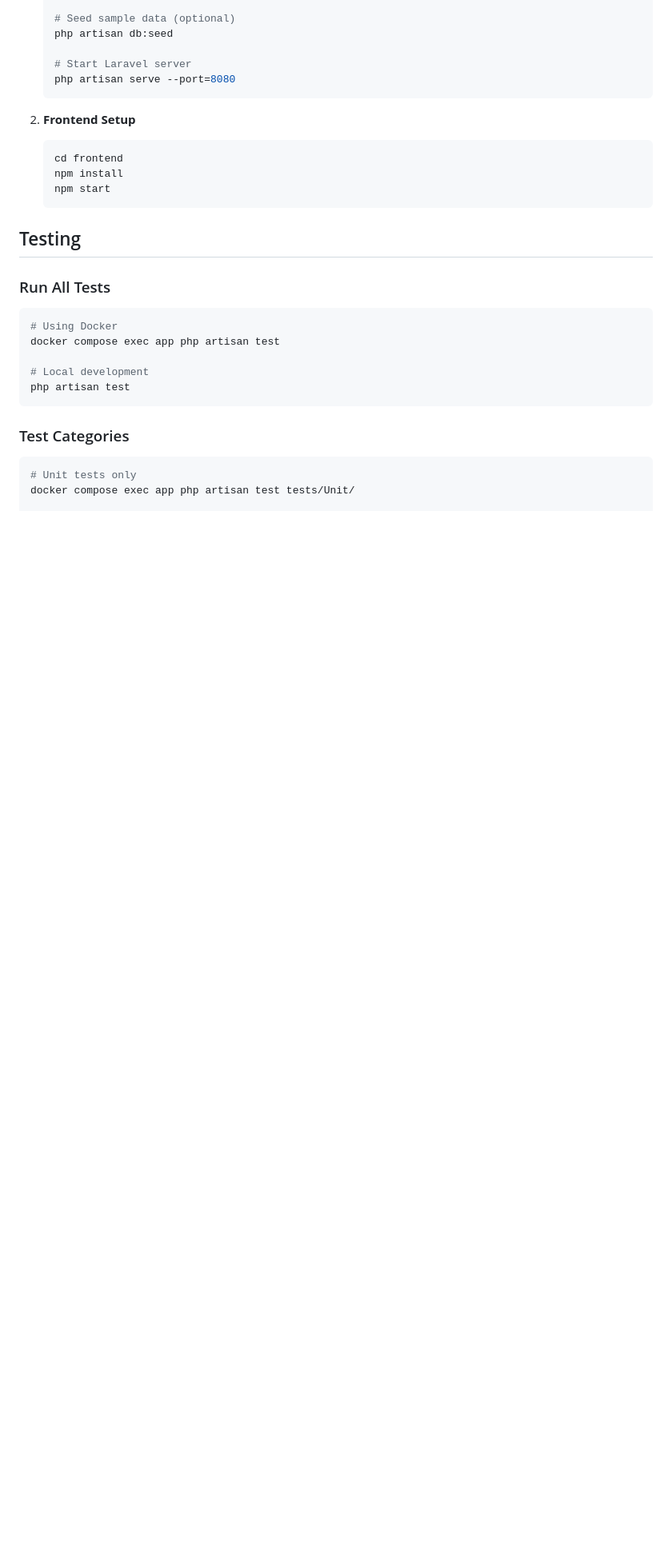
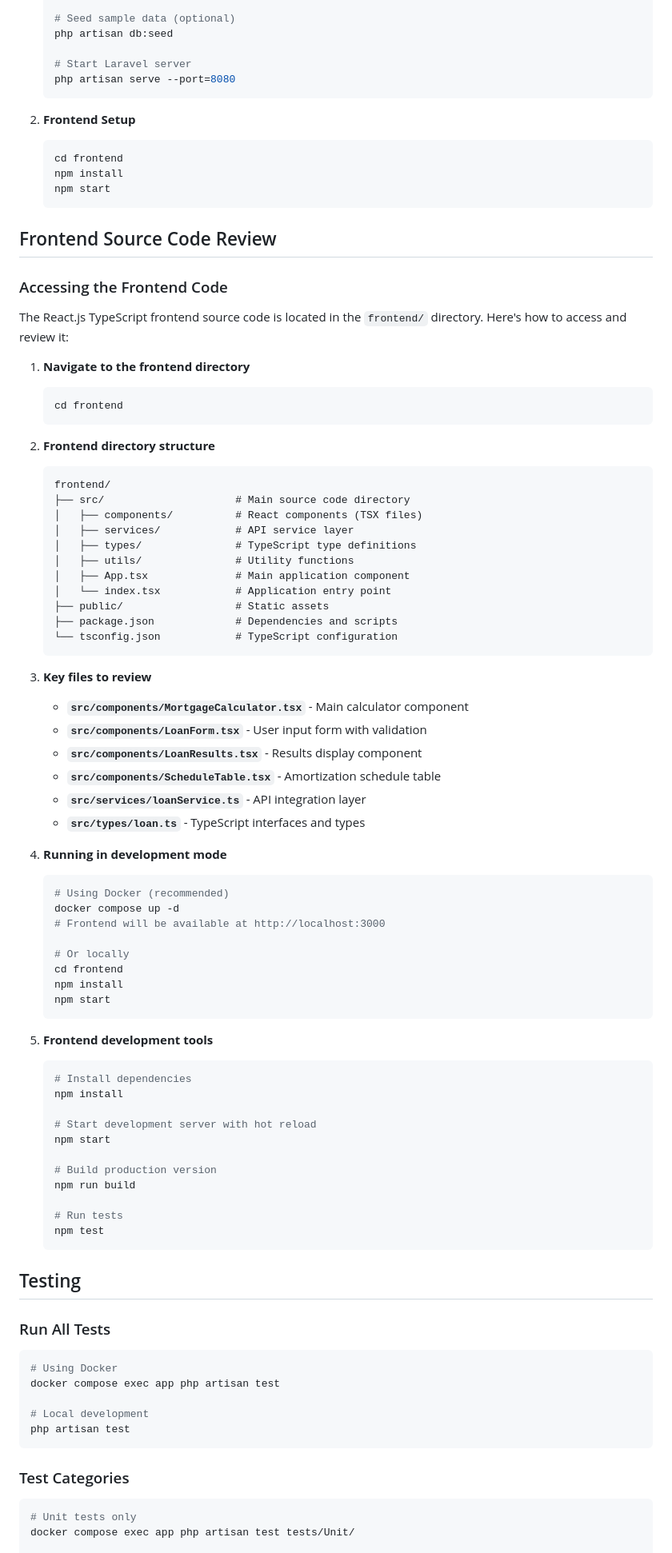
Before and after one commit to nadim-ouertani/laravel-mortgage-calculator, a Markdown page: README.md, the part around the change. Shown: that part at 80% size. Rendered like a GitHub page; blank space fills up the shorter version.

Commit message:
Add comprehensive frontend source code review section to README
- Include clear navigation instructions to frontend directory
- Document directory structure and key files to review
- Provide development setup commands for both Docker and local
- List essential frontend development tools and scripts
- Address requirement for frontend React.js source code access instructions

````diff
--- a/README.md
+++ b/README.md
@@ -84,6 +84,67 @@ A comprehensive mortgage loan calculator web application built with **Laravel 12
    cd frontend
    npm install
    npm start
+   ```
+
+## Frontend Source Code Review
+
+### Accessing the Frontend Code
+
+The React.js TypeScript frontend source code is located in the `frontend/` directory. Here's how to access and review it:
+
+1. **Navigate to the frontend directory**
+   ```bash
+   cd frontend
+   ```
+
+2. **Frontend directory structure**
+   ```
+   frontend/
+   ├── src/                     # Main source code directory
+   │   ├── components/          # React components (TSX files)
+   │   ├── services/            # API service layer
+   │   ├── types/               # TypeScript type definitions
+   │   ├── utils/               # Utility functions
+   │   ├── App.tsx              # Main application component
+   │   └── index.tsx            # Application entry point
+   ├── public/                  # Static assets
+   ├── package.json             # Dependencies and scripts
+   └── tsconfig.json            # TypeScript configuration
+   ```
+
+3. **Key files to review**
+   - **`src/components/MortgageCalculator.tsx`** - Main calculator component
+   - **`src/components/LoanForm.tsx`** - User input form with validation
+   - **`src/components/LoanResults.tsx`** - Results display component
+   - **`src/components/ScheduleTable.tsx`** - Amortization schedule table
+   - **`src/services/loanService.ts`** - API integration layer
+   - **`src/types/loan.ts`** - TypeScript interfaces and types
+
+4. **Running in development mode**
+   ```bash
+   # Using Docker (recommended)
+   docker compose up -d
+   # Frontend will be available at http://localhost:3000
+
+   # Or locally
+   cd frontend
+   npm install
+   npm start
+   ```
+
+5. **Frontend development tools**
+   ```bash
+   # Install dependencies
+   npm install
+
+   # Start development server with hot reload
+   npm start
+
+   # Build production version
+   npm run build
+
+   # Run tests
+   npm test
    ```
 
 ## Testing
````
